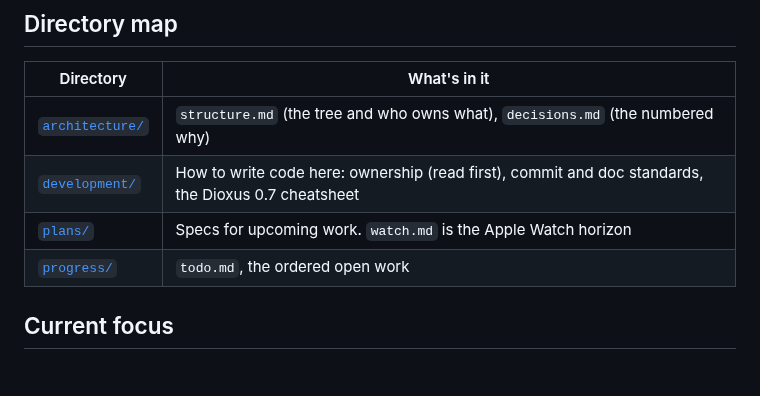
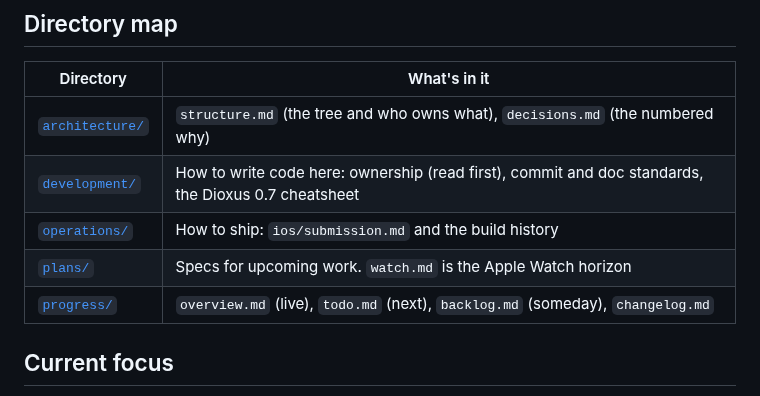
Before and after one commit to scadoshi/cairn, a Markdown page: context/README.md, the part around the change. Drawn GitHub-style; blank space fills up the shorter version.

```diff
--- a/context/README.md
+++ b/context/README.md
@@ -12,8 +12,9 @@ Read [`CLAUDE.md`](CLAUDE.md) first for the rules.
 |-----------|--------------|
 | [`architecture/`](architecture/) | `structure.md` (the tree and who owns what), `decisions.md` (the numbered why) |
 | [`development/`](development/) | How to write code here: ownership (read first), commit and doc standards, the Dioxus 0.7 cheatsheet |
+| [`operations/`](operations/) | How to ship: `ios/submission.md` and the build history |
 | [`plans/`](plans/) | Specs for upcoming work. `watch.md` is the Apple Watch horizon |
-| [`progress/`](progress/) | `todo.md`, the ordered open work |
+| [`progress/`](progress/) | `overview.md` (live), `todo.md` (next), `backlog.md` (someday), `changelog.md` |
 
 ## Current focus
 
```
Also changed, not shown: context/CLAUDE.md (+3 -2 lines), context/development/versioning.md (added, +16 -0 lines), context/progress/backlog.md (added, +12 -0 lines), context/progress/changelog.md (added, +19 -0 lines), context/progress/overview.md (added, +28 -0 lines), context/progress/todo.md (+3 -6 lines), assets/favicon/icon-80.png (added), assets/favicon/icon-87.png (added), 9 other files.
